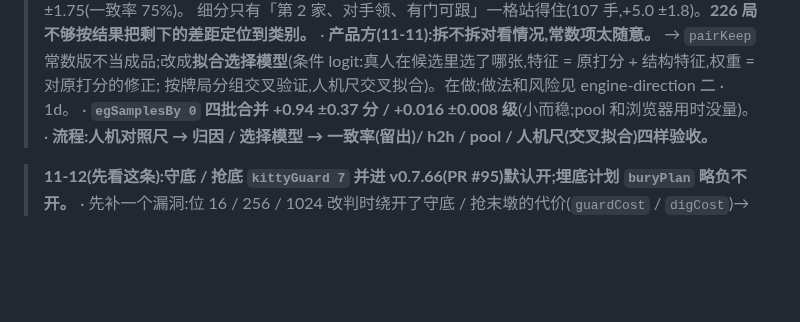
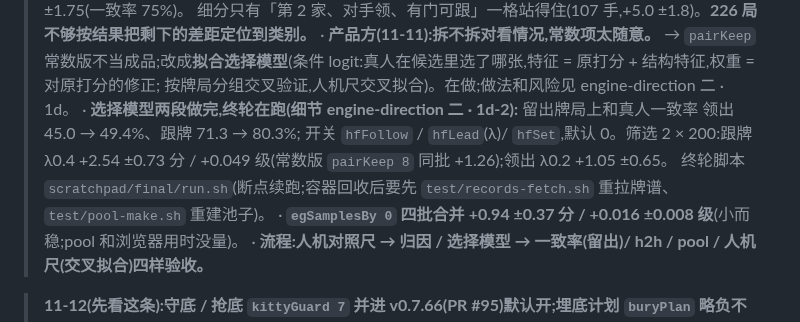
Before and after one commit to ChannonTian/80fen, a Markdown page: docs/notes/ai-progress.md, the part around the change. Drawn GitHub-style; blank space fills up the shorter version.

```diff
--- a/docs/notes/ai-progress.md
+++ b/docs/notes/ai-progress.md
@@ -27,6 +27,9 @@
 >   细分只有「第 2 家、对手领、有门可跟」一格站得住(107 手,+5.0 ±1.8)。**226 局不够按结果把剩下的差距定位到类别。**
 > · **产品方(11-11):拆不拆对看情况,常数项太随意。** → `pairKeep` 常数版不当成品;改成**拟合选择模型**(条件 logit:真人在候选里选了哪张,特征 = 原打分 + 结构特征,权重 = 对原打分的修正;
 >   按牌局分组交叉验证,人机尺交叉拟合)。在做;做法和风险见 engine-direction 二 · 1d。
+> · **选择模型两段做完,终轮在跑(细节 engine-direction 二 · 1d-2):** 留出牌局上和真人一致率 领出 45.0 → 49.4%、跟牌 71.3 → 80.3%;
+>   开关 `hfFollow` / `hfLead`(λ)/ `hfSet`,默认 0。筛选 2 × 200:跟牌 λ0.4 +2.54 ±0.73 分 / +0.049 级(常数版 `pairKeep 8` 同批 +1.26);领出 λ0.2 +1.05 ±0.65。
+>   终轮脚本 `scratchpad/final/run.sh`(断点续跑;容器回收后要先 `test/records-fetch.sh` 重拉牌谱、`test/pool-make.sh` 重建池子)。
 > · **`egSamplesBy 0` 四批合并 +0.94 ±0.37 分 / +0.016 ±0.008 级**(小而稳;pool 和浏览器用时没量)。
 > · **流程:人机对照尺 → 归因 / 选择模型 → 一致率(留出)/ h2h / pool / 人机尺(交叉拟合)四样验收。**
 
```
Also changed, not shown: docs/notes/engine-direction.md (+36 -0 lines).
